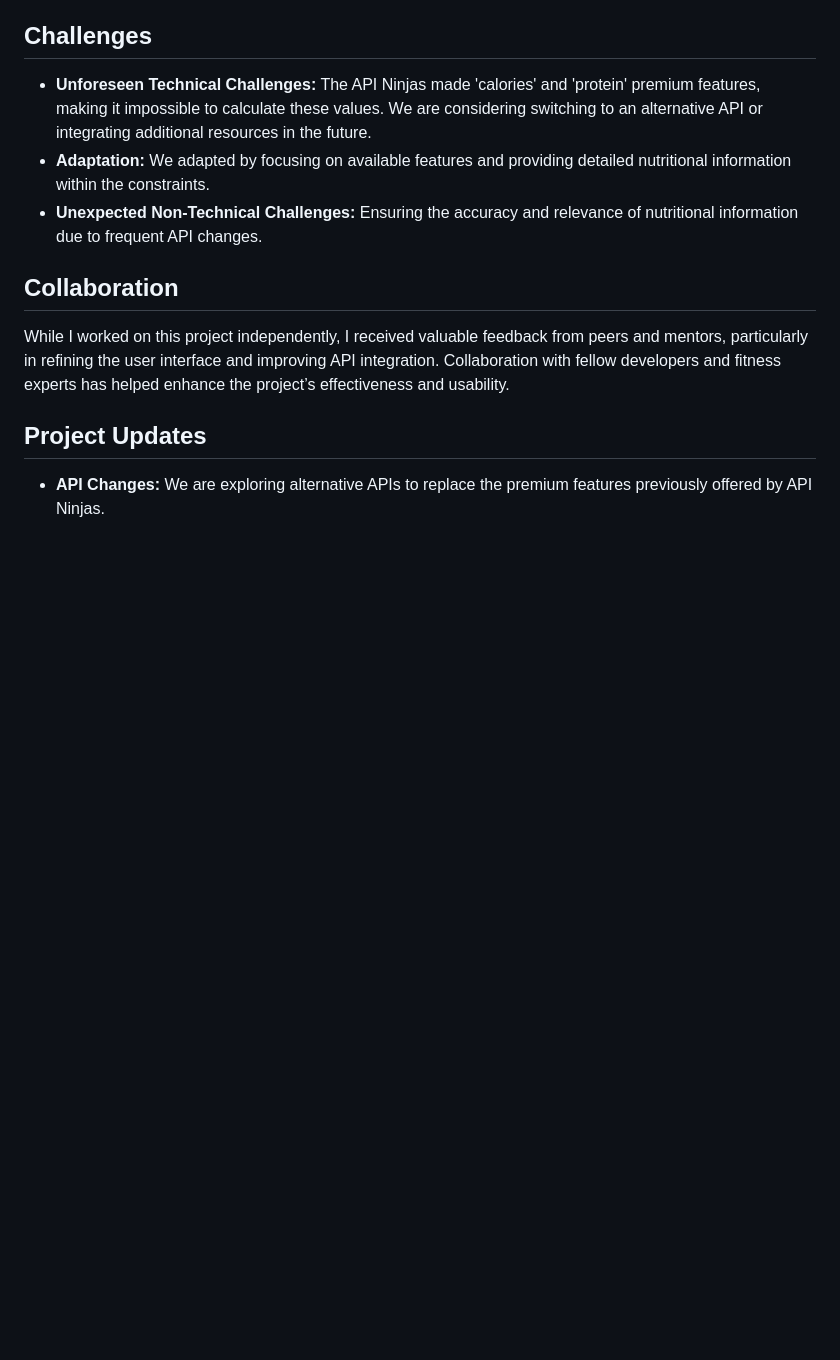
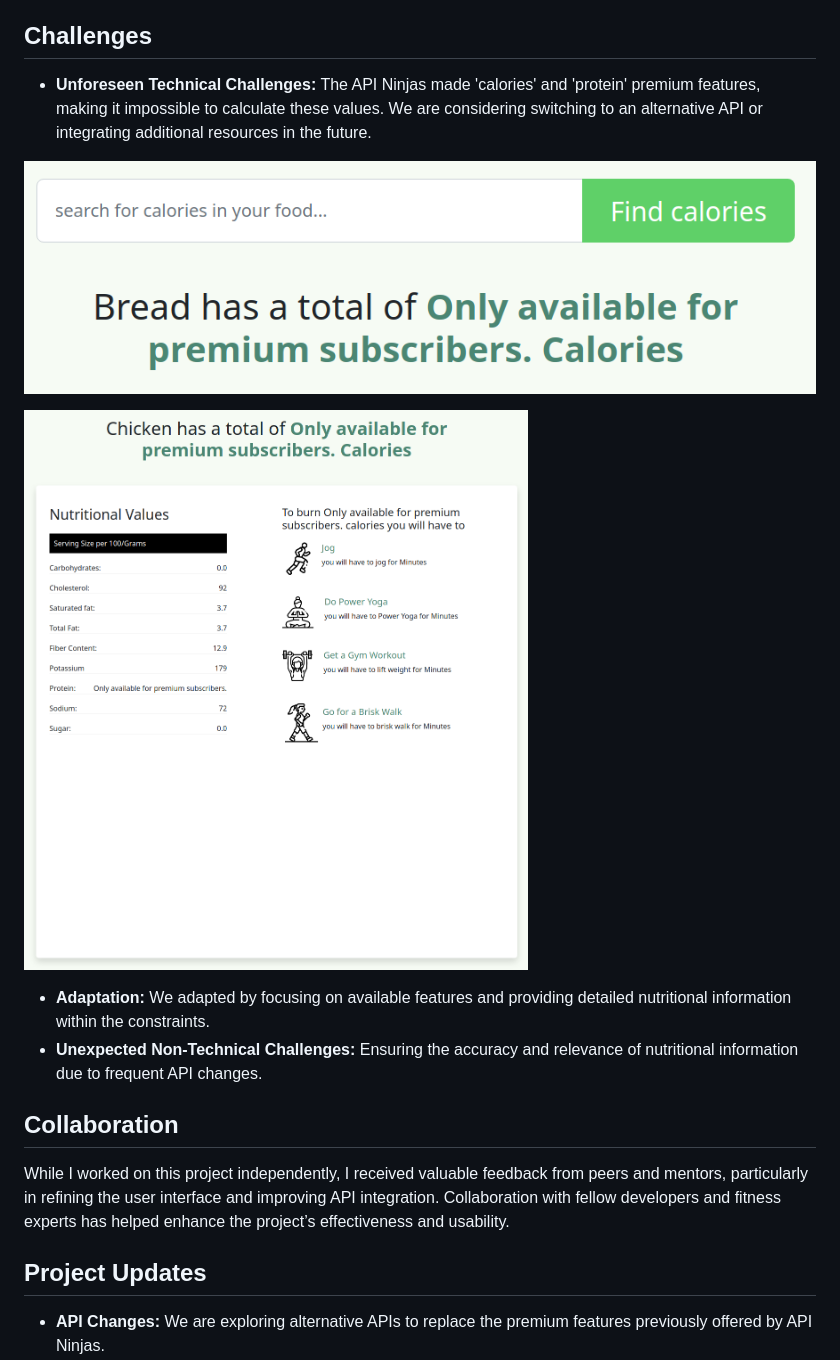
Before and after one commit to MichaelMwai/how_munch, a Markdown page: README.md, the part around the change printed below. GitHub-like rendering; pictures changed too: static/images/HOWMUNCH_errorful.png (added), static/images/HOWMUNCH_errormain.png (added); blank space fills up the shorter version.

Commit message:
Polished and improved README.md

```diff
--- a/README.md
+++ b/README.md
@@ -53,6 +57,11 @@
 ## Challenges
 
 - **Unforeseen Technical Challenges:** The API Ninjas made 'calories' and 'protein' premium features, making it impossible to calculate these values. We are considering switching to an alternative API or integrating additional resources in the future.
+
+![HOWMUNCH error](static/images/HOWMUNCH_errormain.png)
+
+![HOWMUNCH error](static/images/HOWMUNCH_errorful.png)
+
 - **Adaptation:** We adapted by focusing on available features and providing detailed nutritional information within the constraints.
 - **Unexpected Non-Technical Challenges:** Ensuring the accuracy and relevance of nutritional information due to frequent API changes.
 
```
Also changed, not shown: other parts of README.md (+4 -0 lines), static/images/HOWMUNCH_homepage.png (added), static/images/HOWMUNCH_nutrition.png (added), 1 other file.
